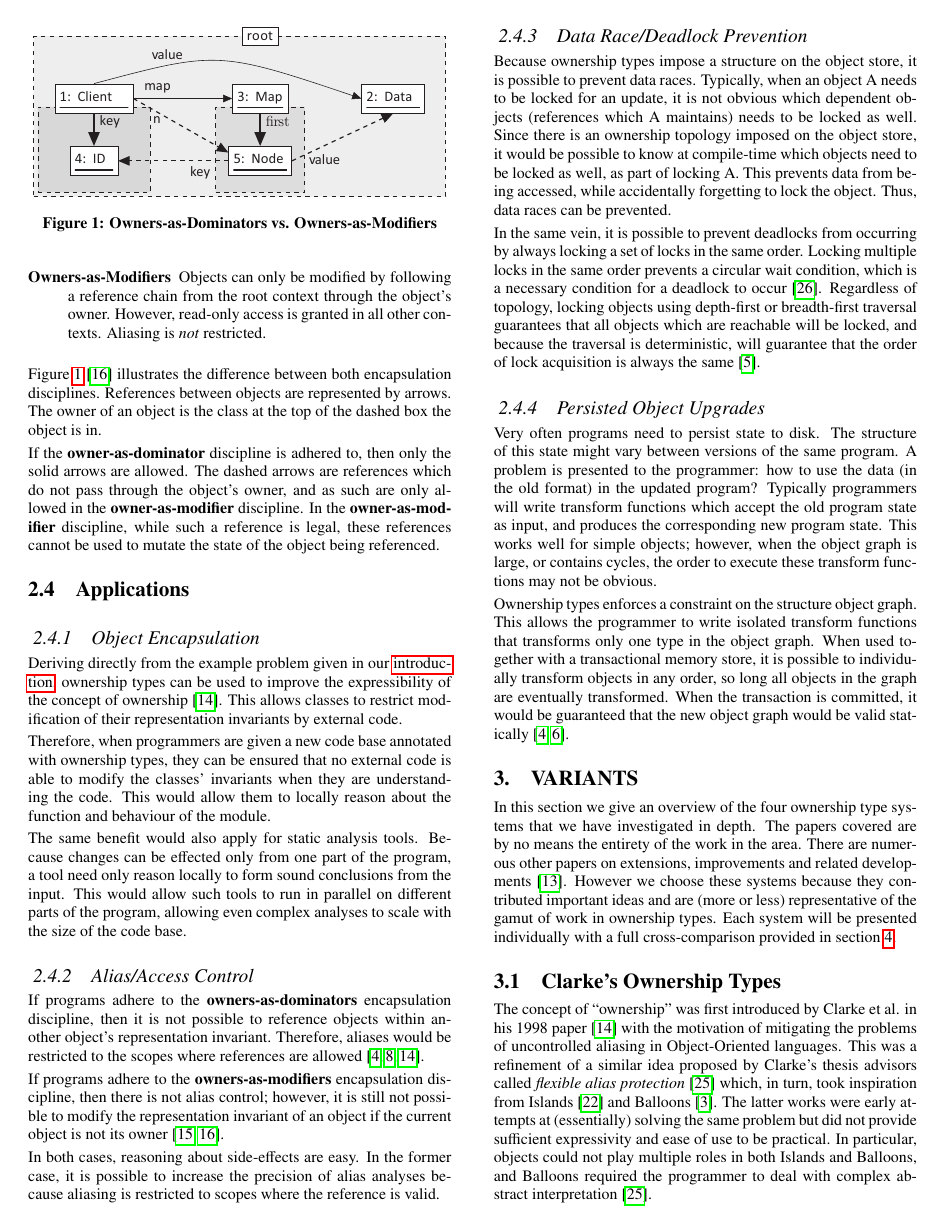
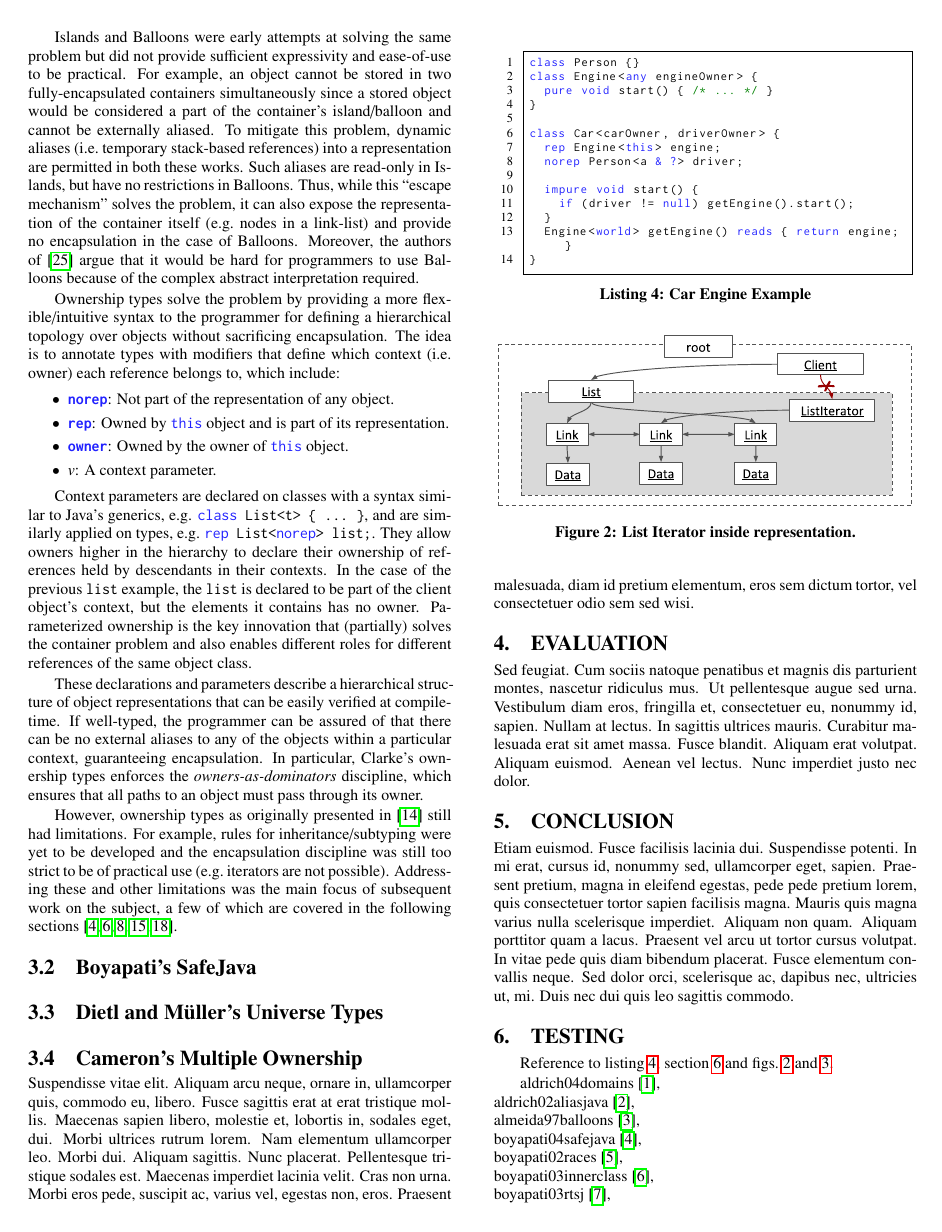
Before and after one commit to darylseah/evalapply, a LaTeX paper (report.tex): page 3 of 5 before the commit and page 4 of 6 after it. Compiled offline with pdfLaTeX.

Commit message:
Completed section on Clarke

```diff
--- a/report.tex
+++ b/report.tex
@@ -43,7 +43,7 @@
 	commentstyle=\color{greencomments},
 	keywordstyle=\color{bluekeywords},
 	stringstyle=\color{redstrings},
-	basicstyle=\ttfamily\scriptsize,
+	basicstyle=\ttfamily\lst@ifdisplaystyle\scriptsize\fi,
 	morekeywords={
 		rep,norep,owner,world,any,peer,
 		where,reads,writes,pure,impure,
@@ -56,6 +56,8 @@
 \PassOptionsToPackage{pdfpagelabels=false}{hyperref}
 \usepackage{hyperref}
 \usepackage{cleveref}
+
+\setlength{\parindent}{15pt}
 
 \begin{document}
 
@@ -468,45 +469,65 @@ paper~\cite{clarke98ownership} with the motivation of mitigating the problems
 of uncontrolled aliasing in Object-Oriented languages. This was a refinement of
 a similar idea proposed by Clarke's thesis advisors called \emph{flexible alias
 protection}~\cite{noble98alias} which, in turn, took inspiration from
-Islands~\cite{hogg91islands} and Balloons~\cite{almeida97balloons}. The latter
-works were early attempts at (essentially) solving the same problem but did not
-provide sufficient expressivity and ease of use to be practical. In particular,
-objects could not play multiple roles in both Islands and Balloons, and
-Balloons required the programmer to deal with complex abstract
-interpretation~\cite{noble98alias}.
+Islands~\cite{hogg91islands} and Balloons~\cite{almeida97balloons}.
 
+Islands and Balloons were early attempts at solving the same problem but did
+not provide sufficient expressivity and ease-of-use to be practical. For
+example, an object cannot be stored in two fully-encapsulated containers
+simultaneously since a stored object would be considered a part of the
+container's island/balloon and cannot be externally aliased. To mitigate this
+problem, dynamic aliases (i.e.\ temporary stack-based references) into a
+representation are permitted in both these works. Such aliases are read-only in
+Islands, but have no restrictions in Balloons. Thus, while this ``escape
+mechanism'' solves the problem, it can also expose the representation of the
+container itself (e.g.\ nodes in a link-list) and provide no encapsulation in
+the case of Balloons. Moreover, the authors of~\cite{noble98alias} argue that
+it would be hard for programmers to use Balloons because of the complex
+abstract interpretation required.
 
+Ownership types solve the problem by providing a more flexible/intuitive syntax
+to the programmer for defining a hierarchical topology over objects without
+sacrificing encapsulation. The idea is to annotate types with modifiers
+that define which context (i.e.\ owner) each reference belongs to, which
+include: \vspace{-1ex}
+\begin{itemize}
+	\setlength\itemsep{-0.2ex}
+	\item \textbf{\lstinline|norep|}:
+		Not part of the representation of any object.
+	\item \textbf{\lstinline|rep|}:
+		Owned by \lstinline|this| object and is part of its representation.
+	\item \textbf{\lstinline|owner|}:
+		Owned by the owner of \lstinline|this| object.
+	\item \textbf{$v$}:
+		A context parameter.
+\end{itemize} \vspace{-1ex}
 
-% islands of objects - guarantee that an object is not aliased.
-%
-%
-% balloons - controlling shared state.
-%
-%
-% flexiable alias protection - limiting where an alias could propgate and limiting changes observable through an alias.
-%
-% ownership is a formalism of flexible alias protection.
-%
-% objects can play different roles in flexible alias protection.
-% for example, containers can hold refs to value objects that it doesn't own
-%   . In balloon/islands, everything refererenced by ta container must be part of the rep??? (confirm this)
-%
-%
-%
-%
-% balloon types = complex abstract interpretation, not intuitive for programmers
+Context parameters are declared on classes with a syntax similar to Java's
+generics, e.g. \lstinline|class List<t> { ... }|, and are similarly applied on
+types, e.g. \lstinline|rep List<norep> list;|. They allow owners higher in the
+hierarchy to declare their ownership of references held by descendants in their
+contexts. In the case of the previous \lstinline|list| example, the
+\lstinline|list| is declared to be part of the client object's context, but the
+elements it contains has no owner. Parameterized ownership is the key
+innovation that (partially) solves the container problem and also enables
+different roles for different references of the same object class.
 
+These declarations and parameters describe a hierarchical structure of object
+representations that can be easily verified at compile-time. If well-typed, the
+programmer can be assured of that there can be no external aliases to any of
+the objects within a particular context, guaranteeing encapsulation. In
+particular, Clarke's ownership types enforces the \emph{owners-as-dominators}
+discipline, which ensures that all paths to an object must pass through its
+owner.
 
+However, ownership types as originally presented in~\cite{clarke98ownership}
+still had limitations. For example, rules for inheritance/subtyping were yet to
+be developed and the encapsulation discipline was still too strict to be of
+practical use (e.g.\ iterators are not possible). Addressing these and other
+limitations was the main focus of subsequent work on the subject, a few of
+which are covered in the following sections~\cite{boyapati04safejava,
+boyapati03innerclass, cunningham08ut, dietl11gut, cameron07mojo}.
 
-
-% Ownership types was first proposed by Clarke et al. in 1998 to mitigate the
-% aliasing problem in the analysis of object-oriented programs. Since then it
-% has been used for a variety of program verification applications.
-%
-% Uses modifiers rep, norep and owner along with parameterized classes for
-% generic ownership specification (syntax conflicts with Java/C#’s generics,
-% similar to C++’s templates).
-%
 % Iterators not possible (too strict because of owners-as-dominators discipline)
 % - In XStack example, iterator modification has to go through stack
 %
```
Also changed, not shown: report.tex (3 more changed lines).
